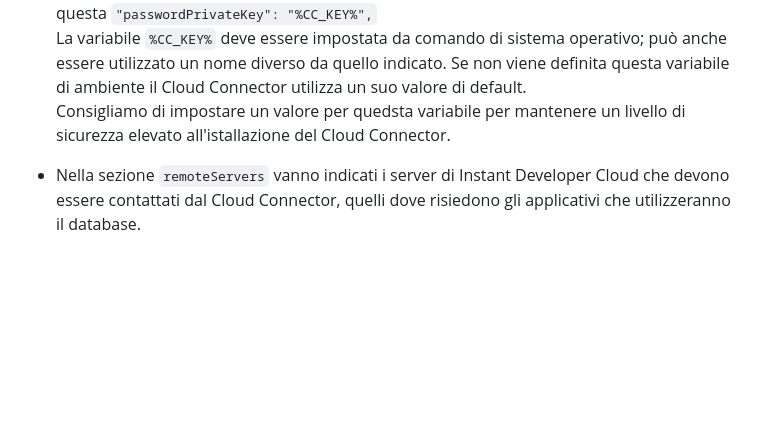
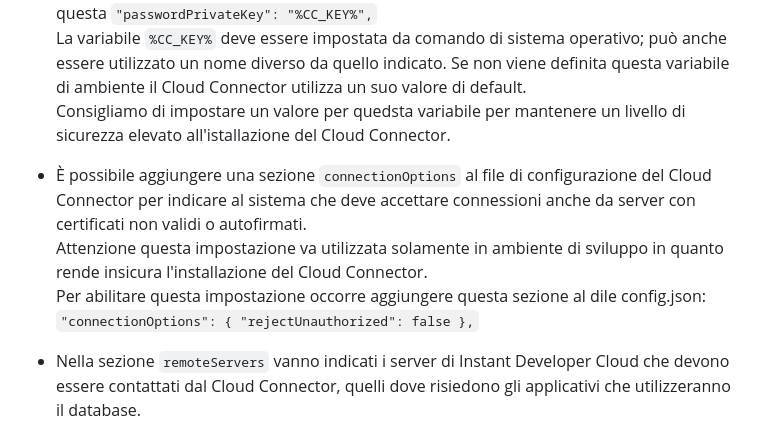
Before and after one commit to progamma/cloud-connector, a Markdown page: README.md, the part around the change. Rendered like a GitHub page; blank space fills up the shorter version.

Commit message:
Update README.md
Aggiunta descrizione di rejectUnauthorized

```diff
--- a/README.md
+++ b/README.md
@@ -28,6 +28,12 @@ In questa sezione è riportata anche l'impostazione della chiave privata di crip
 L'impostazione di default nel file di esempio della configurazione (config_example.json) è questa `"passwordPrivateKey": "%CC_KEY%",`
 La variabile `%CC_KEY%` deve essere impostata da comando di sistema operativo; può anche essere utilizzato un nome diverso da quello indicato. Se non viene definita questa variabile di ambiente il Cloud Connector utilizza un suo valore di default.
 Consigliamo di impostare un valore per quedsta variabile per mantenere un livello di sicurezza elevato all'istallazione del Cloud Connector.
+- È possibile aggiungere una sezione `connectionOptions` al file di configurazione del Cloud Connector per indicare al sistema che deve accettare connessioni anche da server con certificati non validi o autofirmati.
+Attenzione questa impostazione va utilizzata solamente in ambiente di sviluppo in quanto rende insicura l'installazione del Cloud Connector.
+Per abilitare questa impostazione occorre aggiungere questa sezione al dile config.json:
+`"connectionOptions": {
+  "rejectUnauthorized": false
+},`
 - Nella sezione `remoteServers` vanno indicati i server di Instant Developer Cloud che devono essere contattati dal Cloud Connector, quelli dove risiedono gli applicativi che utilizzeranno il database.
 Per esempio:
 `"remoteServers": [prod1-pro-gamma.instantdevelopercloud.com,prod2-pro-gamma.instantdevelopercloud.com],`
```
